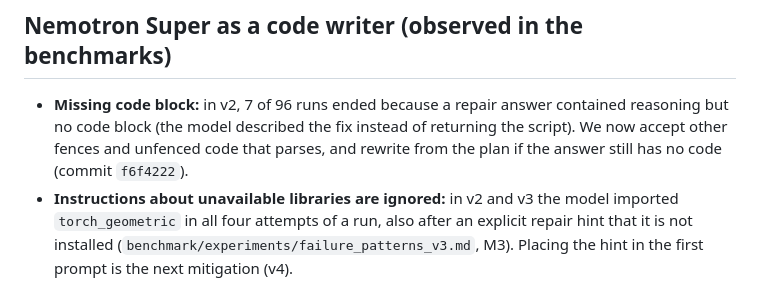
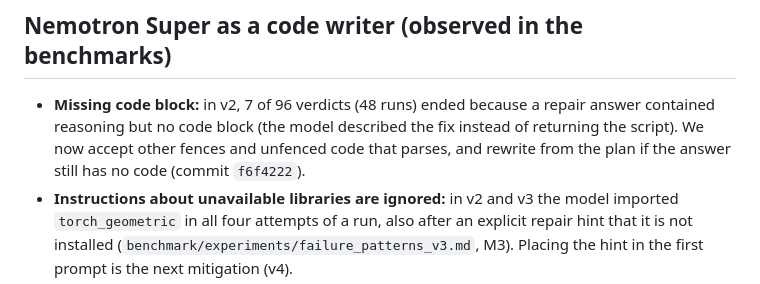
Before and after one commit to Script-hpp/Nullius, a Markdown page: docs/nebius_feedback.md, the part around the change. GitHub-like rendering.

Commit message:
Nebius feedback: count verdicts, not runs
Co-Authored-By: Claude Opus 5.5 <noreply@anthropic.com>
Claude-Session: https://claude.ai/code/session_01EhefgokLMSYQWyxeEGvEjA

```diff
--- a/docs/nebius_feedback.md
+++ b/docs/nebius_feedback.md
@@ -60,6 +60,6 @@ Evaluated from `logs/costs.jsonl` (local, not in Git) with a throwaway script ou
 A benchmark of 48 agent runs (8 paper claims x 2 arms x 3 generations, each with a placebo claim, 5 to 30 seeds each) cost 3.60 $ gross (v2) and 3.10 $ gross (v3) on Token Factory, about 0.07 $ per run (`runs/benchmark_v2.jsonl`, `runs/benchmark_v3.jsonl`, field `cost_usd_run`). Over the whole project the local log counts 3,277 Token Factory calls and about 10 $ gross. Low prices for Super made it affordable to run every agent change through the full benchmark instead of guessing; this is where Token Factory sped up our workflow most.
 
 ## Nemotron Super as a code writer (observed in the benchmarks)
-- **Missing code block:** in v2, 7 of 96 runs ended because a repair answer contained reasoning but no code block (the model described the fix instead of returning the script). We now accept other fences and unfenced code that parses, and rewrite from the plan if the answer still has no code (commit `f6f4222`).
+- **Missing code block:** in v2, 7 of 96 verdicts (48 runs) ended because a repair answer contained reasoning but no code block (the model described the fix instead of returning the script). We now accept other fences and unfenced code that parses, and rewrite from the plan if the answer still has no code (commit `f6f4222`).
 - **Instructions about unavailable libraries are ignored:** in v2 and v3 the model imported `torch_geometric` in all four attempts of a run, also after an explicit repair hint that it is not installed (`benchmark/experiments/failure_patterns_v3.md`, M3). Placing the hint in the first prompt is the next mitigation (v4).
 - **Index bugs that survive repair:** the model mapped predictions to node ids by position instead of by index (`zip(test_ids, pred)` instead of `pred[test_ids]`), giving chance-level accuracy; three repair rounds with the error description did not fix it (M1). A deterministic check on validation data now catches it before the full run.
```
